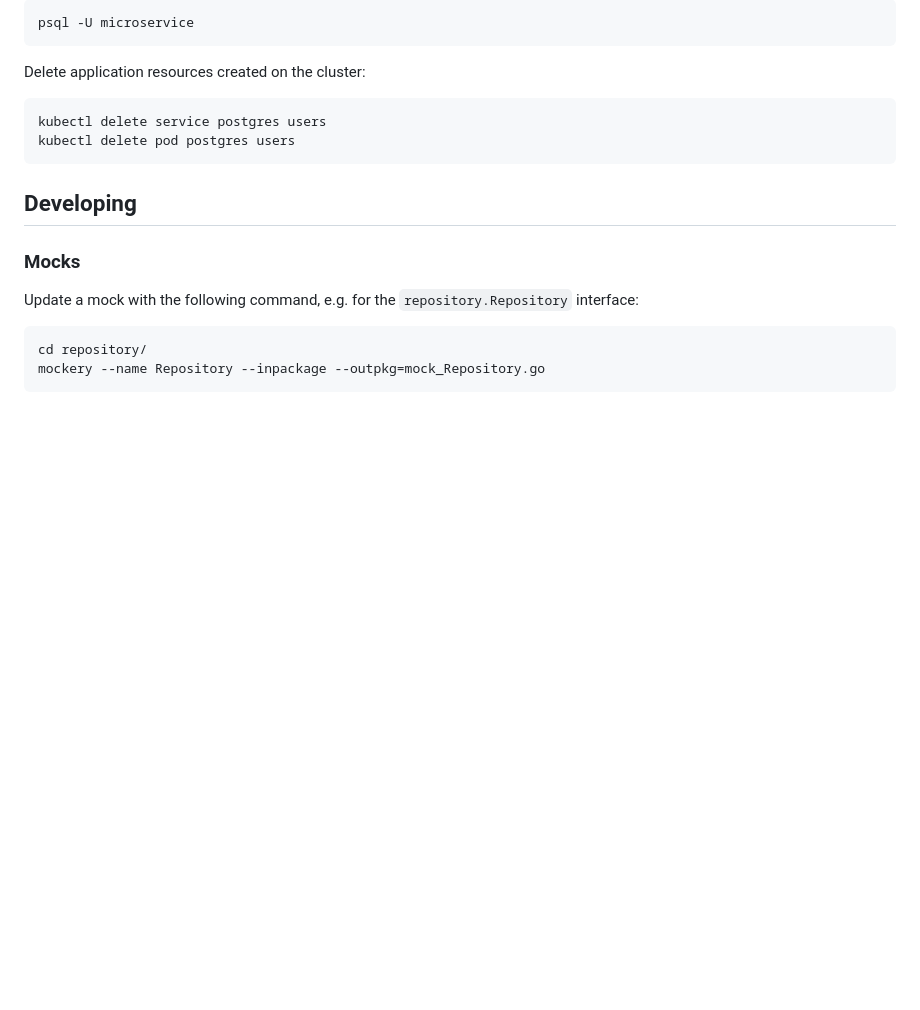
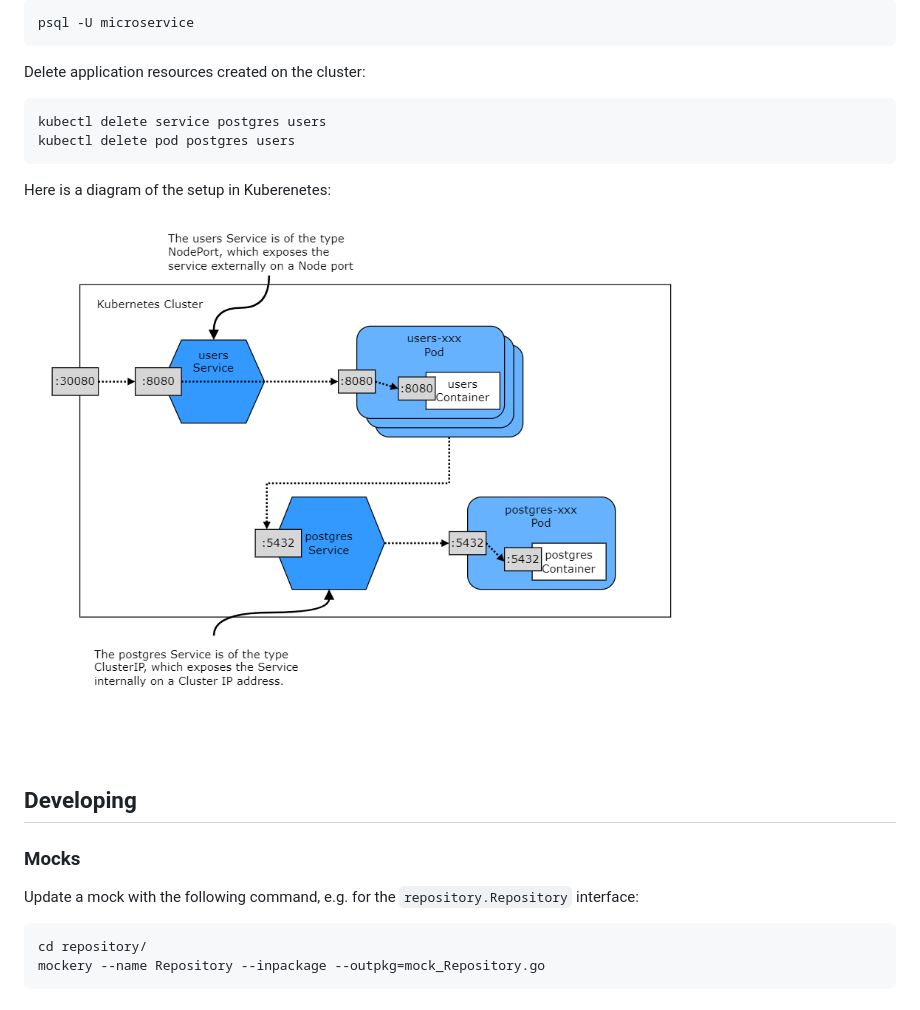
Before and after one commit to bruc3mackenzi3/go-microservice-template, a Markdown page: README.md, the part around the change. GitHub-like rendering; pictures changed too: k8s.png (added); blank space fills up the shorter version.

Commit message:
Kubernetes diagram in readme

````diff
--- a/README.md
+++ b/README.md
@@ -125,6 +125,9 @@ kubectl delete service postgres users
 kubectl delete pod postgres users
 ```
 
+Here is a diagram of the setup in Kuberenetes:
+![alt text](./k8s.png)
+
 ## Developing
 ### Mocks
 Update a mock with the following command, e.g. for the `repository.Repository` interface:
````
